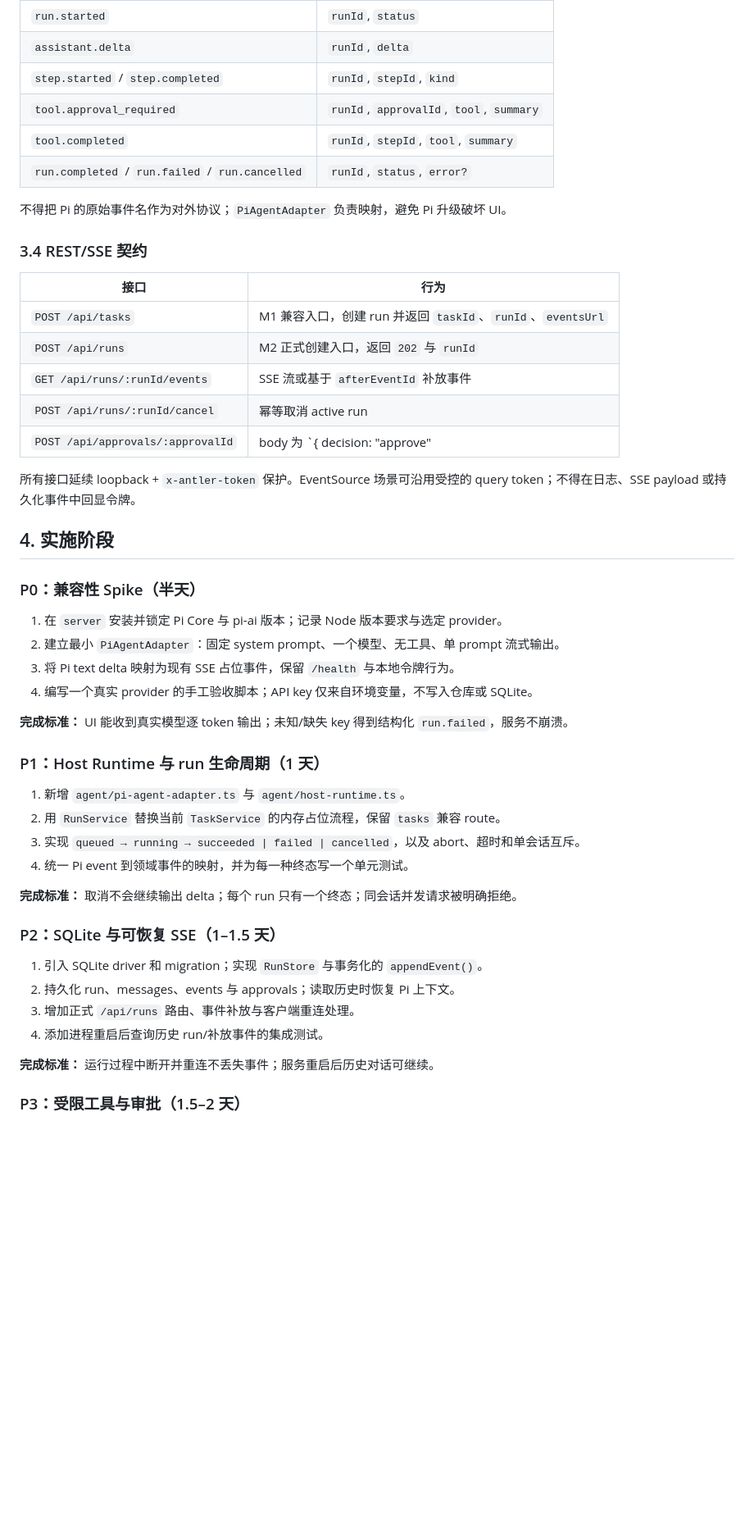
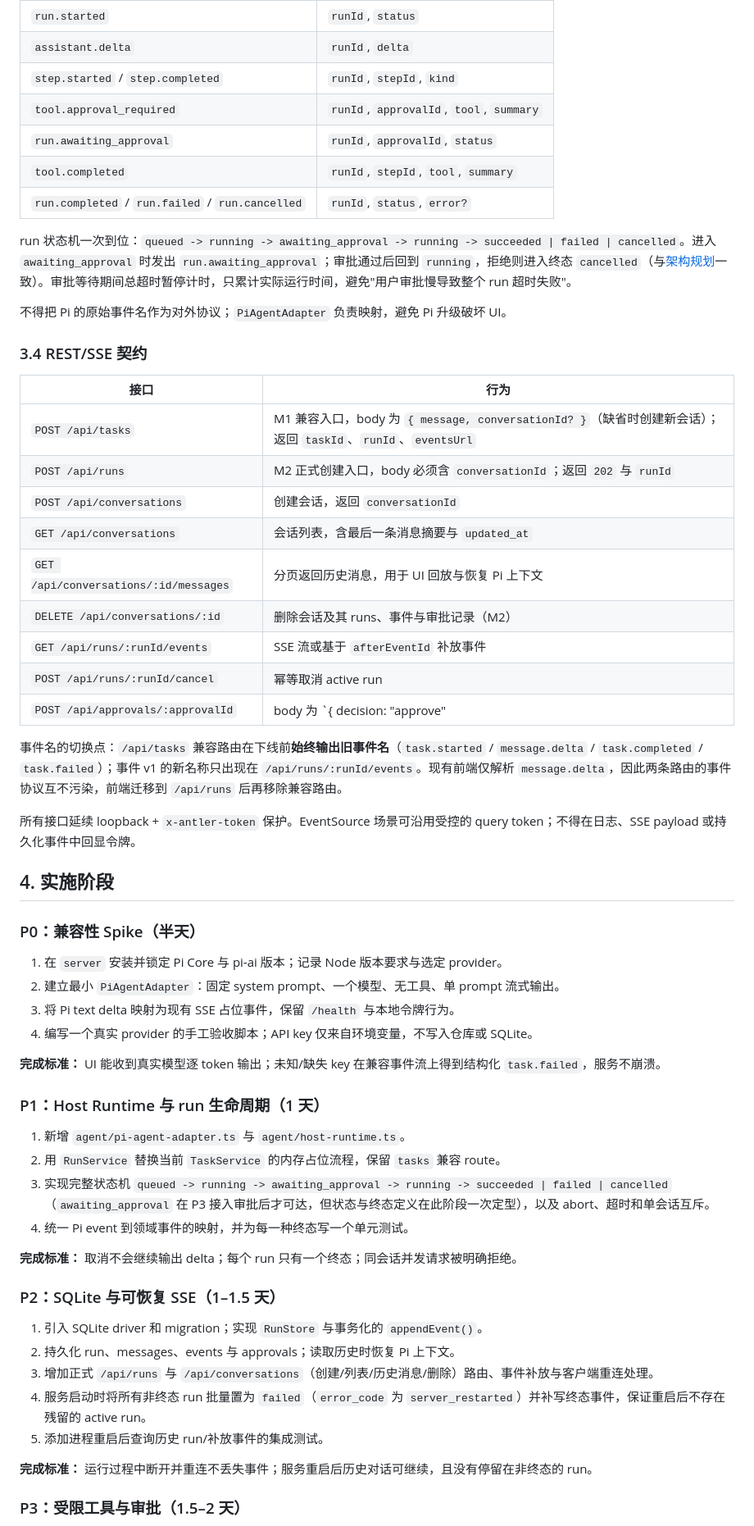
Before and after one commit to junqing258/antler, a Markdown page: docs/02-pi-agent-implementation-plan.md, the part around one of its changes. Shown at 82% size. Drawn GitHub-style; blank space fills up the shorter version.

Commit message:
`docs: 细化 Pi Agent 实现计划的状态机与会话契约`
说明：
- run 状态机一次定型为 `queued -> running -> awaiting_approval -> running -> succeeded | failed | cancelled`，新增 `run.awaiting_approval` 事件；审批等待期间总超时暂停计时。
- 补全会话模型与 REST 契约：新增 `/api/conversations` 系列接口，`/api/tasks` 与 `/api/runs` 的 body 明确 `conversationId` 语义。
- 明确兼容路由事件名切换点：`/api/tasks` 在下线前始终输出旧事件名，新事件名仅出现在 `/api/runs/:runId/events`。
- 新增服务重启时将非终态 run 批量置为 `failed`（`error_code` 为 `server_restarted`）的恢复要求，并同步调整各阶段完成标准。

```diff
--- a/docs/02-pi-agent-implementation-plan.md
+++ b/docs/02-pi-agent-implementation-plan.md
@@ -103,8 +103,11 @@ sequenceDiagram
 | `assistant.delta` | `runId`, `delta` |
 | `step.started` / `step.completed` | `runId`, `stepId`, `kind` |
 | `tool.approval_required` | `runId`, `approvalId`, `tool`, `summary` |
+| `run.awaiting_approval` | `runId`, `approvalId`, `status` |
 | `tool.completed` | `runId`, `stepId`, `tool`, `summary` |
 | `run.completed` / `run.failed` / `run.cancelled` | `runId`, `status`, `error?` |
+
+run 状态机一次到位：`queued -> running -> awaiting_approval -> running -> succeeded | failed | cancelled`。进入 `awaiting_approval` 时发出 `run.awaiting_approval`；审批通过后回到 `running`，拒绝则进入终态 `cancelled`（与[架构规划](./01-architecture-plan.md)一致）。审批等待期间总超时暂停计时，只累计实际运行时间，避免"用户审批慢导致整个 run 超时失败"。
 
 不得把 Pi 的原始事件名作为对外协议；`PiAgentAdapter` 负责映射，避免 Pi 升级破坏 UI。
 
@@ -112,11 +115,17 @@ sequenceDiagram
 
 | 接口 | 行为 |
 |---|---|
-| `POST /api/tasks` | M1 兼容入口，创建 run 并返回 `taskId`、`runId`、`eventsUrl` |
-| `POST /api/runs` | M2 正式创建入口，返回 `202` 与 `runId` |
+| `POST /api/tasks` | M1 兼容入口，body 为 `{ message, conversationId? }`（缺省时创建新会话）；返回 `taskId`、`runId`、`eventsUrl` |
+| `POST /api/runs` | M2 正式创建入口，body 必须含 `conversationId`；返回 `202` 与 `runId` |
+| `POST /api/conversations` | 创建会话，返回 `conversationId` |
+| `GET /api/conversations` | 会话列表，含最后一条消息摘要与 `updated_at` |
+| `GET /api/conversations/:id/messages` | 分页返回历史消息，用于 UI 回放与恢复 Pi 上下文 |
+| `DELETE /api/conversations/:id` | 删除会话及其 runs、事件与审批记录（M2） |
 | `GET /api/runs/:runId/events` | SSE 流或基于 `afterEventId` 补放事件 |
 | `POST /api/runs/:runId/cancel` | 幂等取消 active run |
 | `POST /api/approvals/:approvalId` | body 为 `{ decision: "approve" | "reject" }`；仅影响对应 run/tool call |
+
+事件名的切换点：`/api/tasks` 兼容路由在下线前**始终输出旧事件名**（`task.started` / `message.delta` / `task.completed` / `task.failed`）；事件 v1 的新名称只出现在 `/api/runs/:runId/events`。现有前端仅解析 `message.delta`，因此两条路由的事件协议互不污染，前端迁移到 `/api/runs` 后再移除兼容路由。
 
 所有接口延续 loopback + `x-antler-token` 保护。EventSource 场景可沿用受控的 query token；不得在日志、SSE payload 或持久化事件中回显令牌。
 
@@ -129,13 +138,13 @@ sequenceDiagram
 3. 将 Pi text delta 映射为现有 SSE 占位事件，保留 `/health` 与本地令牌行为。
 4. 编写一个真实 provider 的手工验收脚本；API key 仅来自环境变量，不写入仓库或 SQLite。
 
-**完成标准：** UI 能收到真实模型逐 token 输出；未知/缺失 key 得到结构化 `run.failed`，服务不崩溃。
+**完成标准：** UI 能收到真实模型逐 token 输出；未知/缺失 key 在兼容事件流上得到结构化 `task.failed`，服务不崩溃。
 
 ### P1：Host Runtime 与 run 生命周期（1 天）
 
 1. 新增 `agent/pi-agent-adapter.ts` 与 `agent/host-runtime.ts`。
 2. 用 `RunService` 替换当前 `TaskService` 的内存占位流程，保留 `tasks` 兼容 route。
-3. 实现 `queued → running → succeeded | failed | cancelled`，以及 abort、超时和单会话互斥。
+3. 实现完整状态机 `queued -> running -> awaiting_approval -> running -> succeeded | failed | cancelled`（`awaiting_approval` 在 P3 接入审批后才可达，但状态与终态定义在此阶段一次定型），以及 abort、超时和单会话互斥。
 4. 统一 Pi event 到领域事件的映射，并为每一种终态写一个单元测试。
 
 **完成标准：** 取消不会继续输出 delta；每个 run 只有一个终态；同会话并发请求被明确拒绝。
@@ -144,10 +153,11 @@ sequenceDiagram
 
 1. 引入 SQLite driver 和 migration；实现 `RunStore` 与事务化的 `appendEvent()`。
 2. 持久化 run、messages、events 与 approvals；读取历史时恢复 Pi 上下文。
-3. 增加正式 `/api/runs` 路由、事件补放与客户端重连处理。
-4. 添加进程重启后查询历史 run/补放事件的集成测试。
+3. 增加正式 `/api/runs` 与 `/api/conversations`（创建/列表/历史消息/删除）路由、事件补放与客户端重连处理。
+4. 服务启动时将所有非终态 run 批量置为 `failed`（`error_code` 为 `server_restarted`）并补写终态事件，保证重启后不存在残留的 active run。
+5. 添加进程重启后查询历史 run/补放事件的集成测试。
 
-**完成标准：** 运行过程中断开并重连不丢失事件；服务重启后历史对话可继续。
+**完成标准：** 运行过程中断开并重连不丢失事件；服务重启后历史对话可继续，且没有停留在非终态的 run。
 
 ### P3：受限工具与审批（1.5–2 天）
 
```
Also changed, not shown: other parts of docs/02-pi-agent-implementation-plan.md (+1 -1 lines).
